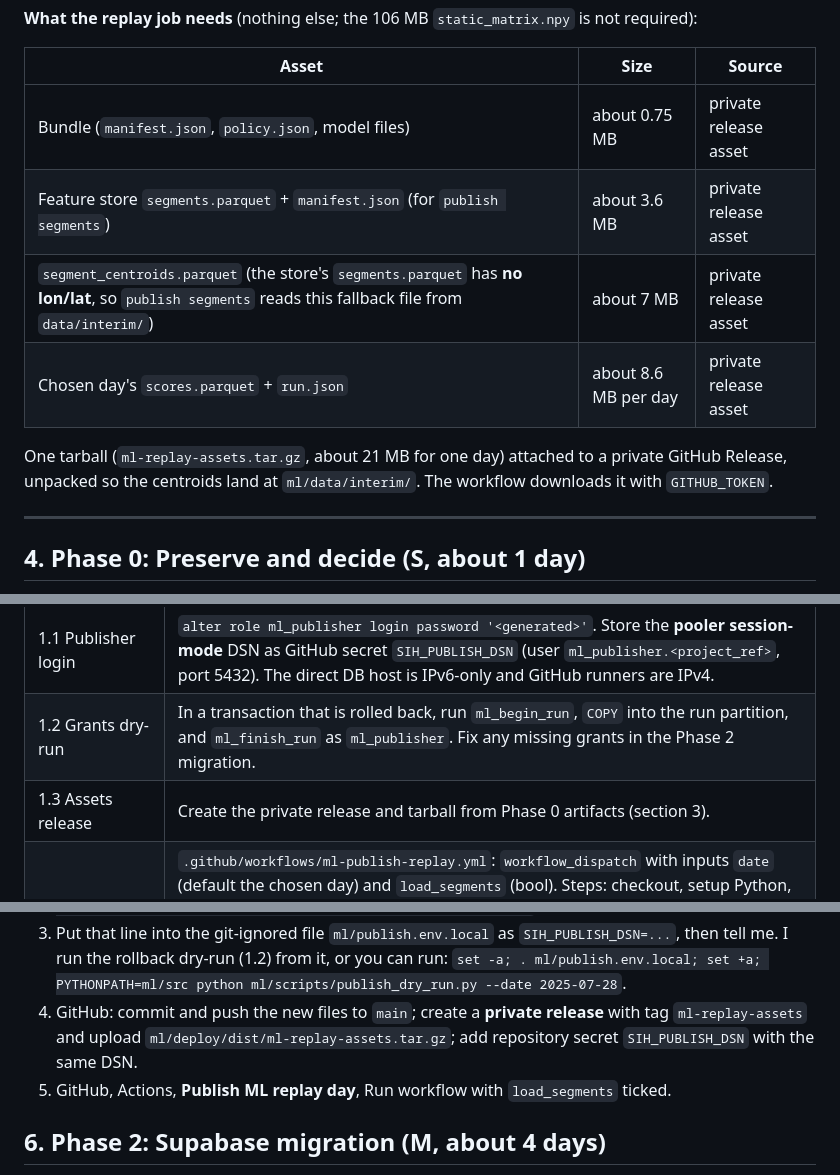
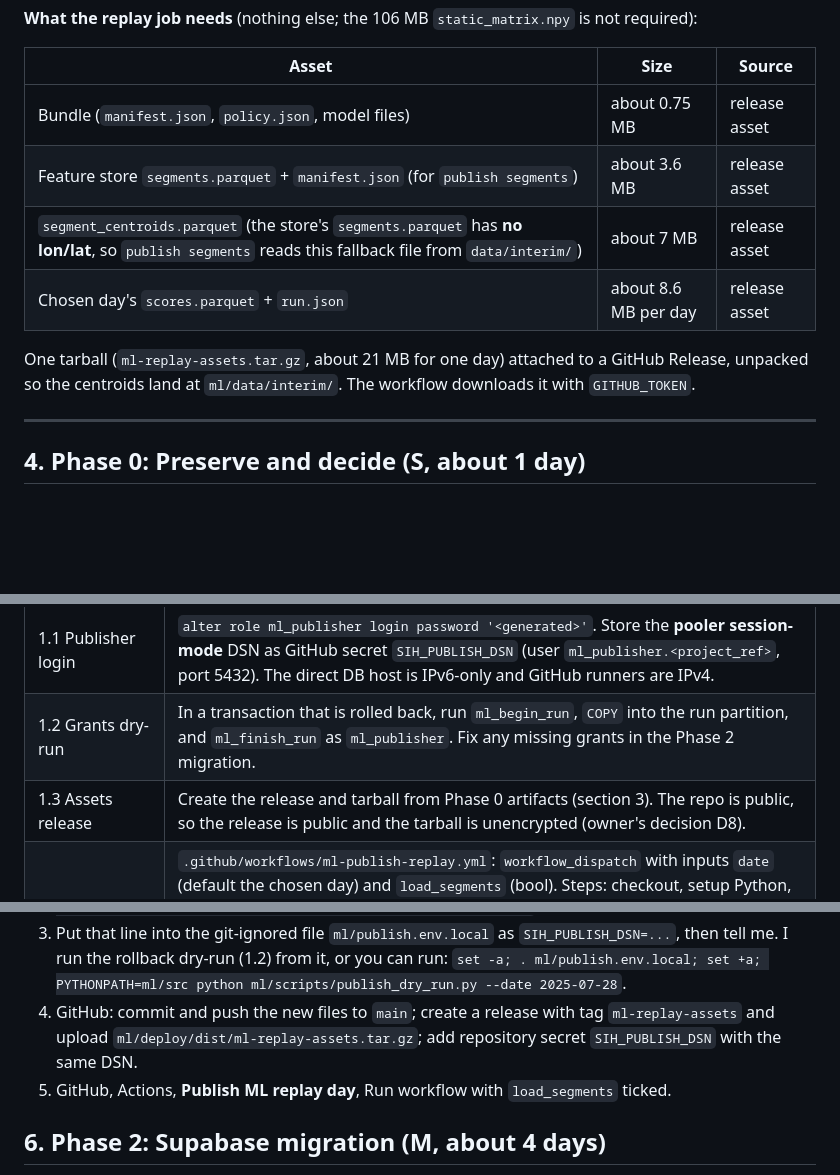
Before and after one commit to anandsharmacy/Janrakshak_AI, a Markdown page: ML_GO_LIVE_PLAN.md, 3 parts joined by grey strips. Drawn GitHub-style; blank space fills up the shorter version.

Commit message:
ML go-live plan: assets are public and unencrypted (D8)
Co-Authored-By: Claude Sonnet 5 <noreply@anthropic.com>

```diff
--- a/ML_GO_LIVE_PLAN.md
+++ b/ML_GO_LIVE_PLAN.md
@@ -51,12 +52,12 @@ Supabase: ml_* tables, RPCs (officer + citizen-safe), ml_pipeline_events, ml_set
 
 | Asset | Size | Source |
 |---|---|---|
-| Bundle (`manifest.json`, `policy.json`, model files) | about 0.75 MB | private release asset |
-| Feature store `segments.parquet` + `manifest.json` (for `publish segments`) | about 3.6 MB | private release asset |
-| `segment_centroids.parquet` (the store's `segments.parquet` has **no lon/lat**, so `publish segments` reads this fallback file from `data/interim/`) | about 7 MB | private release asset |
-| Chosen day's `scores.parquet` + `run.json` | about 8.6 MB per day | private release asset |
+| Bundle (`manifest.json`, `policy.json`, model files) | about 0.75 MB | release asset |
+| Feature store `segments.parquet` + `manifest.json` (for `publish segments`) | about 3.6 MB | release asset |
+| `segment_centroids.parquet` (the store's `segments.parquet` has **no lon/lat**, so `publish segments` reads this fallback file from `data/interim/`) | about 7 MB | release asset |
+| Chosen day's `scores.parquet` + `run.json` | about 8.6 MB per day | release asset |
 
-One tarball (`ml-replay-assets.tar.gz`, about 21 MB for one day) attached to a private GitHub Release, unpacked so the centroids land at `ml/data/interim/`. The workflow downloads it with `GITHUB_TOKEN`.
+One tarball (`ml-replay-assets.tar.gz`, about 21 MB for one day) attached to a GitHub Release, unpacked so the centroids land at `ml/data/interim/`. The workflow downloads it with `GITHUB_TOKEN`.
 
 ---
 
@@ -105,7 +106,7 @@ One tarball (`ml-replay-assets.tar.gz`, about 21 MB for one day) attached to a p
 |---|---|
 | 1.1 Publisher login | `alter role ml_publisher login password '<generated>'`. Store the **pooler session-mode** DSN as GitHub secret `SIH_PUBLISH_DSN` (user `ml_publisher.<project_ref>`, port 5432). The direct DB host is IPv6-only and GitHub runners are IPv4. |
 | 1.2 Grants dry-run | In a transaction that is rolled back, run `ml_begin_run`, `COPY` into the run partition, and `ml_finish_run` as `ml_publisher`. Fix any missing grants in the Phase 2 migration. |
-| 1.3 Assets release | Create the private release and tarball from Phase 0 artifacts (section 3). |
+| 1.3 Assets release | Create the release and tarball from Phase 0 artifacts (section 3). The repo is public, so the release is public and the tarball is unencrypted (owner's decision D8). |
 | 1.4 Workflow | `.github/workflows/ml-publish-replay.yml`: `workflow_dispatch` with inputs `date` (default the chosen day) and `load_segments` (bool). Steps: checkout, setup Python, `pip install -r ml/deploy/requirements-publish.txt`, download assets, set `SIH_BUNDLE`/`SIH_STORE`/`SIH_SCORES`, run `python -m sih_ml.serve.publish segments` (when requested) then `run --date $DATE --mode replay`. Concurrency group so two runs never overlap. |
 | 1.5 Failure reporting | `if: failure()` step runs `ml/scripts/report_failure.py`, which calls `ml_report_pipeline_failure(stage, message, run_url)`. Messages are length-capped and never include the DSN or paths. Exit codes map to stages: 2 = bad input, 4 = database refused. |
 | 1.6 First load | Run with `load_segments = true` once (309,042 segments + coverage), then publish the replay day. Publishing the same (date, bundle) again is a no-op by design. |
@@ -131,7 +132,7 @@ One tarball (`ml-replay-assets.tar.gz`, about 21 MB for one day) attached to a p
 1. ~~Publisher login~~ done.
 2. The session-pooler host is already found (no dashboard visit needed): `aws-0-ap-south-1.pooler.supabase.com`, port 5432 (checked with a placeholder password: this host recognises the project, `aws-1-ap-south-1` does not). The DSN is `postgresql://ml_publisher.sjcqwxthimfuxmrodsbs:<password>@aws-0-ap-south-1.pooler.supabase.com:5432/postgres`.
 3. Put that line into the git-ignored file `ml/publish.env.local` as `SIH_PUBLISH_DSN=...`, then tell me. I run the rollback dry-run (1.2) from it, or you can run: `set -a; . ml/publish.env.local; set +a; PYTHONPATH=ml/src python ml/scripts/publish_dry_run.py --date 2025-07-28`.
-4. GitHub: commit and push the new files to `main`; create a **private release** with tag `ml-replay-assets` and upload `ml/deploy/dist/ml-replay-assets.tar.gz`; add repository secret `SIH_PUBLISH_DSN` with the same DSN.
+4. GitHub: commit and push the new files to `main`; create a release with tag `ml-replay-assets` and upload `ml/deploy/dist/ml-replay-assets.tar.gz`; add repository secret `SIH_PUBLISH_DSN` with the same DSN.
 5. GitHub, Actions, **Publish ML replay day**, Run workflow with `load_segments` ticked.
 
 ## 6. Phase 2: Supabase migration (M, about 4 days)
```
Also changed, not shown: other parts of ML_GO_LIVE_PLAN.md (+1 -0 lines).
